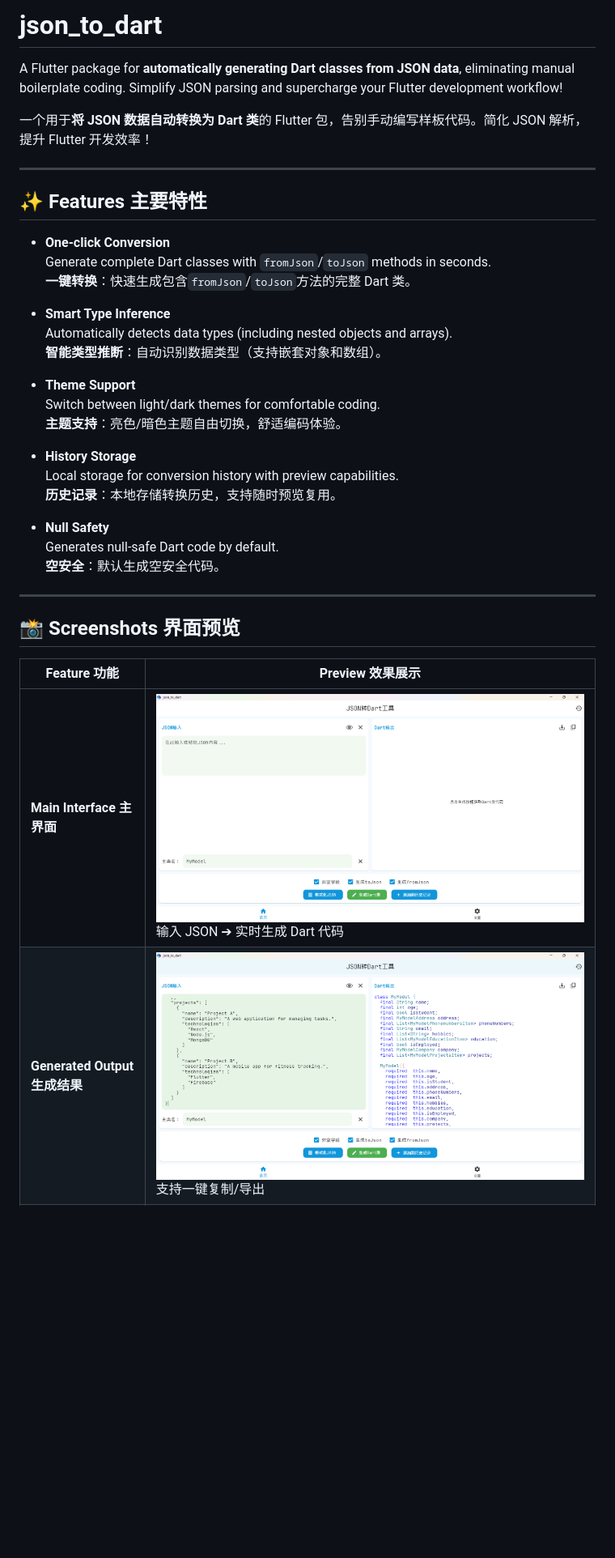
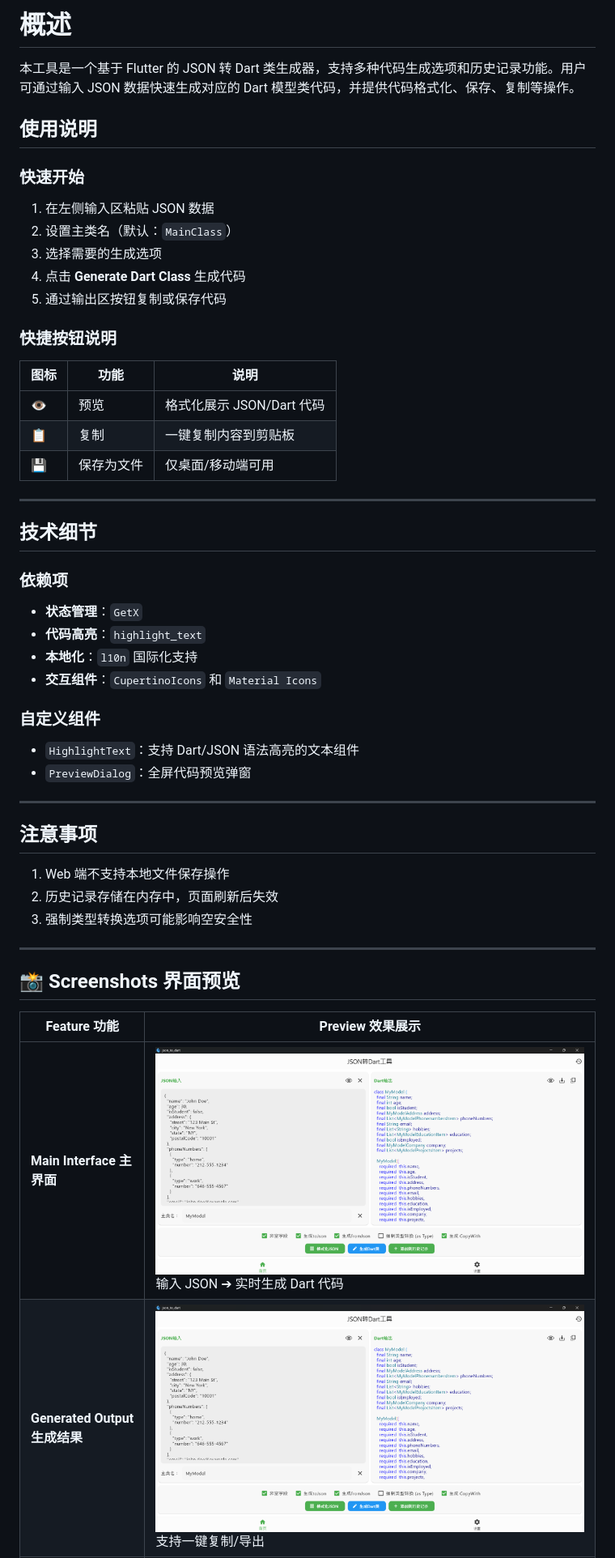
Before and after one commit to Matkurban/json_to_dart, a Markdown page: README.md, the part around the change printed below. Shown: that part at 81% size. GitHub-like rendering; pictures changed too: docs/images/image1.png, docs/images/image2.png (deleted); blank space fills up the shorter version.

```diff
--- a/README.md
+++ b/README.md
@@ -1,32 +1,48 @@
-# json_to_dart
+# 概述
 
-A Flutter package for **automatically generating Dart classes from JSON data**, eliminating manual boilerplate coding. Simplify JSON parsing and supercharge your Flutter development workflow!
+本工具是一个基于 Flutter 的 JSON 转 Dart 类生成器，支持多种代码生成选项和历史记录功能。用户可通过输入 JSON 数据快速生成对应的 Dart 模型类代码，并提供代码格式化、保存、复制等操作。
 
-一个用于**将 JSON 数据自动转换为 Dart 类**的 Flutter 包，告别手动编写样板代码。简化 JSON 解析，提升 Flutter 开发效率！
+## 使用说明
+
+### 快速开始
+
+1. 在左侧输入区粘贴 JSON 数据
+2. 设置主类名（默认：`MainClass`）
+3. 选择需要的生成选项
+4. 点击 **Generate Dart Class** 生成代码
+5. 通过输出区按钮复制或保存代码
+
+### 快捷按钮说明
+
+| 图标 | 功能       | 说明                      |
+| ---- | ---------- | ------------------------- |
+| 👁️   | 预览       | 格式化展示 JSON/Dart 代码 |
+| 📋   | 复制       | 一键复制内容到剪贴板      |
+| 💾   | 保存为文件 | 仅桌面/移动端可用         |
 
 ---
 
-## ✨ Features 主要特性
+## 技术细节
 
-- **One-click Conversion**
-  Generate complete Dart classes with `fromJson`/`toJson` methods in seconds.
-  **一键转换**：快速生成包含`fromJson`/`toJson`方法的完整 Dart 类。
+### 依赖项
 
-- **Smart Type Inference**
-  Automatically detects data types (including nested objects and arrays).
-  **智能类型推断**：自动识别数据类型（支持嵌套对象和数组）。
+- **状态管理**：`GetX`
+- **代码高亮**：`highlight_text`
+- **本地化**：`l10n` 国际化支持
+- **交互组件**：`CupertinoIcons` 和 `Material Icons`
 
-- **Theme Support**
-  Switch between light/dark themes for comfortable coding.
-  **主题支持**：亮色/暗色主题自由切换，舒适编码体验。
+### 自定义组件
 
-- **History Storage**
-  Local storage for conversion history with preview capabilities.
-  **历史记录**：本地存储转换历史，支持随时预览复用。
+- `HighlightText`：支持 Dart/JSON 语法高亮的文本组件
+- `PreviewDialog`：全屏代码预览弹窗
 
-- **Null Safety**
-  Generates null-safe Dart code by default.
-  **空安全**：默认生成空安全代码。
+---
+
+## 注意事项
+
+1. Web 端不支持本地文件保存操作
+2. 历史记录存储在内存中，页面刷新后失效
+3. 强制类型转换选项可能影响空安全性
 
 ---
 
@@ -35,7 +51,7 @@ A Flutter package for **automatically generating Dart classes from JSON data**,
 | Feature 功能                         | Preview 效果展示                                                      |
 | ------------------------------------ | --------------------------------------------------------------------- |
 | **Main Interface** **主界面**        | ![Main Screen](docs/images/image1.png) 输入 JSON ➔ 实时生成 Dart 代码 |
-| **Generated Output** **生成结果**    | ![Generated Classes](docs/images/image2.png) 支持一键复制/导出        |
+| **Generated Output** **生成结果**    | ![Generated Classes](docs/images/image1.png) 支持一键复制/导出        |
 | **Theme Switching** **主题切换**     | ![Theme Demo](docs/images/image3.png) 亮色/暗色模式自由切换           |
 | **History Storage** **历史记录**     | ![History Storage](docs/images/image4.png) 本地存储                   |
 | **History Preview** **预览历史记录** | ![History Preview](docs/images/image5.png) 可预览                     |
```
Also changed, not shown: other parts of README.md (+43 -21 lines), docs/images/image3.png, docs/images/image4.png, docs/images/image6.png, docs/images/image7.png (added), 2 other files.
